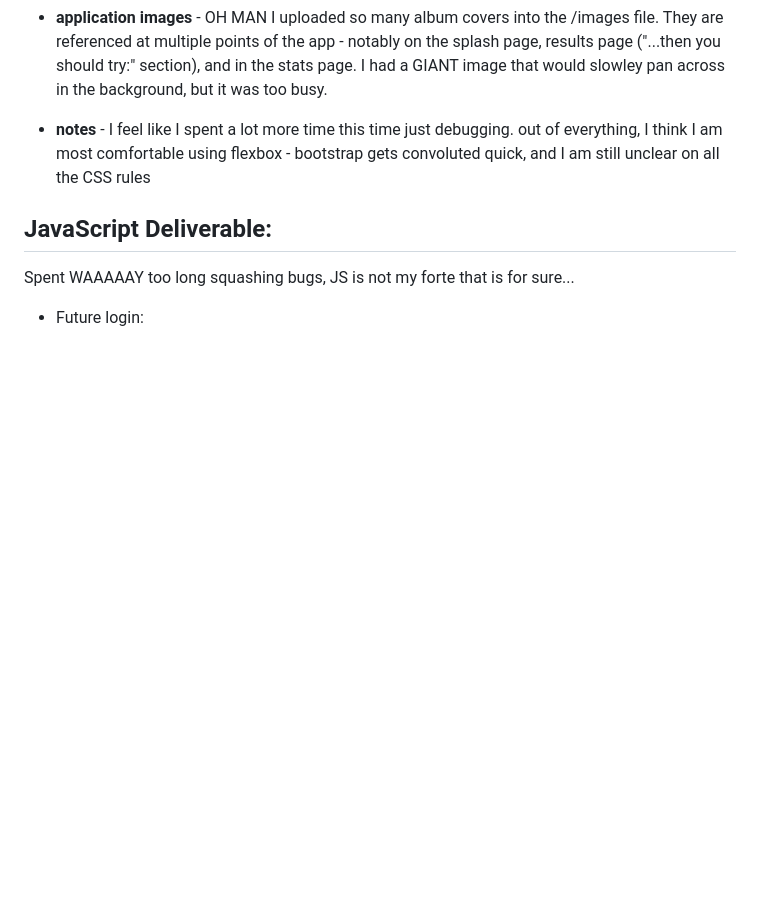
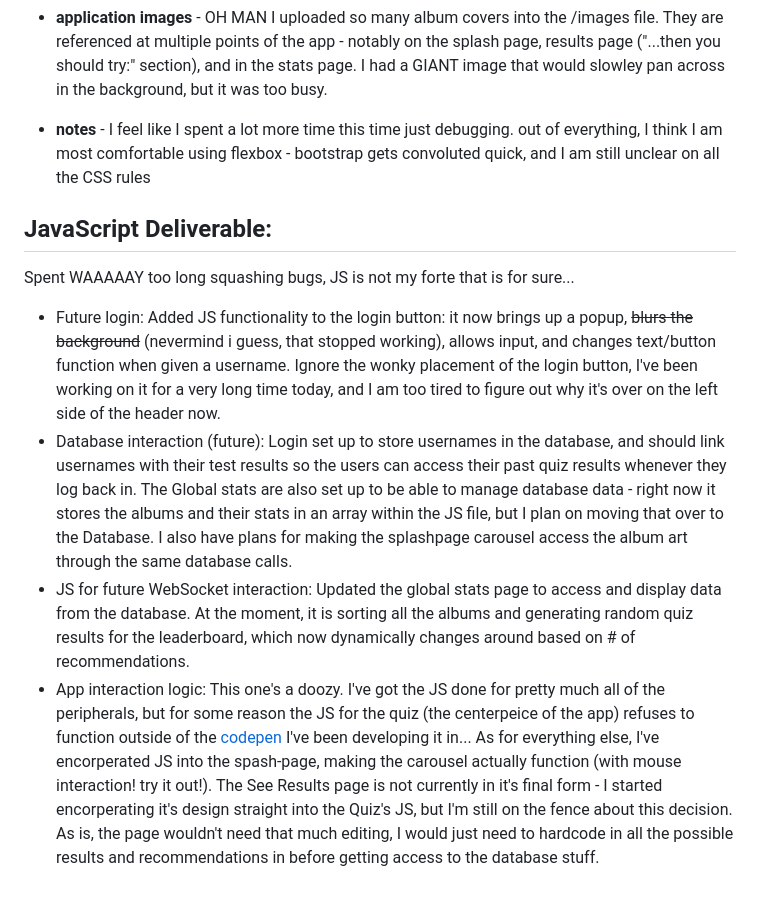
Before and after one commit to ifriedham/startup, a Markdown page: README.md, the part around the change. GitHub-like rendering; blank space fills up the shorter version.

Commit message:
JS deliverable update

```diff
--- a/README.md
+++ b/README.md
@@ -97,4 +97,7 @@ Added a great deal of both CSS and Bootstrap to my application (also started dow
 ## JavaScript Deliverable:
 Spent WAAAAAY too long squashing bugs, JS is not my forte that is for sure...
 
-  - Future login:
+  - Future login:  Added JS functionality to the login button: it now brings up a popup, ~~blurs the background~~ (nevermind i guess, that stopped working), allows input, and changes text/button function when given a username.  Ignore the wonky placement of the login button, I've been working on it for a very long time today, and I am too tired to figure out why it's over on the left side of the header now.
+  - Database interaction (future): Login set up to store usernames in the database, and should link usernames with their test results so the users can access their past quiz results whenever they log back in.  The Global stats are also set up to be able to manage database data - right now it stores the albums and their stats in an array within the JS file, but I plan on moving that over to the Database.  I also have plans for making the splashpage carousel access the album art through the same database calls.
+  - JS for future WebSocket interaction: Updated the global stats page to access and display data from the database.  At the moment, it is sorting all the albums and generating random quiz results for the leaderboard, which now dynamically changes around based on # of recommendations.
+  - App interaction logic: This one's a doozy.  I've got the JS done for pretty much all of the peripherals, but for some reason the JS for the quiz (the centerpeice of the app) refuses to function outside of the [codepen](https://codepen.io/ifriedham/pen/ExrKaMp) I've been developing it in...  As for everything else, I've encorperated JS into the spash-page, making the carousel actually function (with mouse interaction! try it out!).  The See Results page is not currently in it's final form - I started encorperating it's design straight into the Quiz's JS, but I'm still on the fence about this decision.  As is, the page wouldn't need that much editing, I would just need to hardcode in all the possible results and recommendations in before getting access to the database stuff.
```
